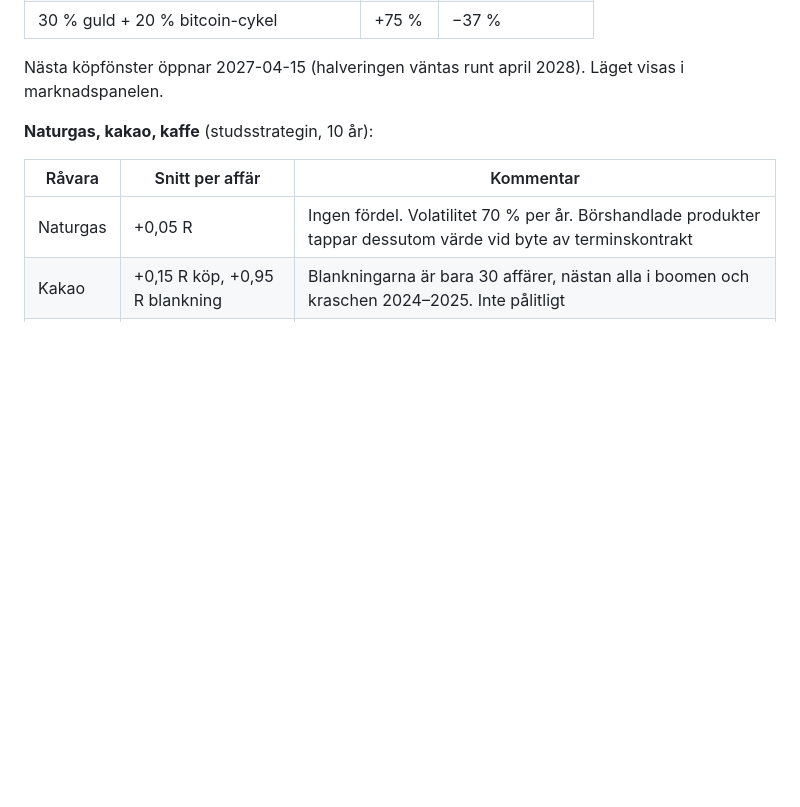
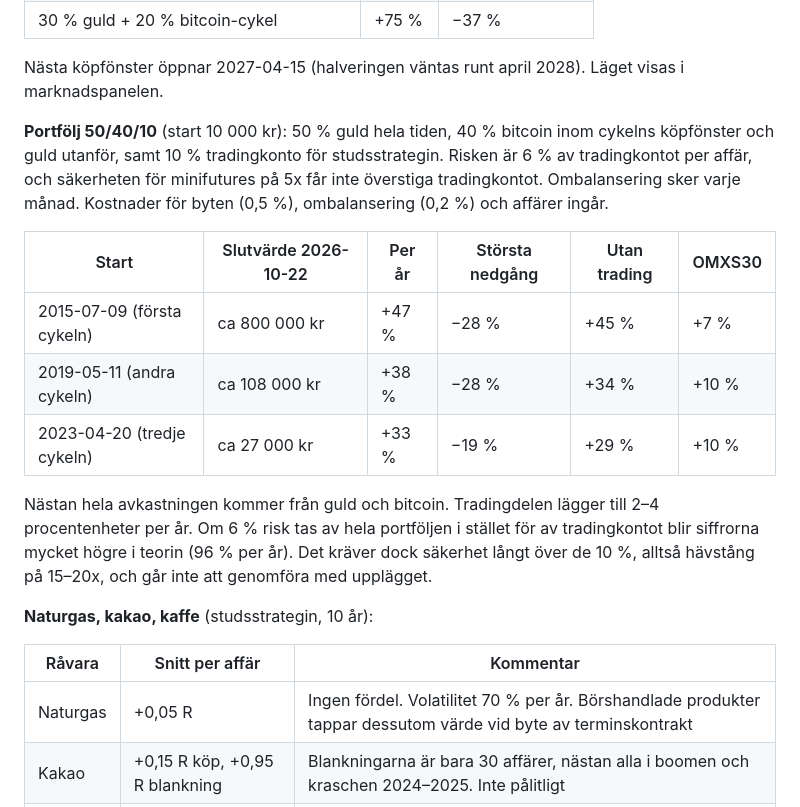
Before and after one commit to EnCodecwtf/omx-analys, a Markdown page: README.md, the part around the change. GitHub-like rendering; blank space fills up the shorter version.

Commit message:
README: test av portfölj med 50 % guld, 40 % bitcoin-cykel och 10 % trading
Co-Authored-By: Claude Opus 5.5 <noreply@anthropic.com>
Claude-Session: https://claude.ai/code/session_01Euj93ZzpSSbQBtTzRwizxv

```diff
--- a/README.md
+++ b/README.md
@@ -135,6 +135,20 @@ exakt datum. I portföljen gav cykeln:
 | 30 % guld + 20 % bitcoin-cykel | +75 % | −37 % |
 
 Nästa köpfönster öppnar 2027-04-15 (halveringen väntas runt april 2028). Läget visas i marknadspanelen.
+
+**Portfölj 50/40/10** (start 10 000 kr): 50 % guld hela tiden, 40 % bitcoin inom cykelns köpfönster och guld utanför, samt
+10 % tradingkonto för studsstrategin. Risken är 6 % av tradingkontot per affär, och säkerheten för minifutures på 5x får inte
+överstiga tradingkontot. Ombalansering sker varje månad. Kostnader för byten (0,5 %), ombalansering (0,2 %) och affärer ingår.
+
+| Start | Slutvärde 2026-10-22 | Per år | Största nedgång | Utan trading | OMXS30 |
+|---|---|---|---|---|---|
+| 2015-07-09 (första cykeln) | ca 800 000 kr | +47 % | −28 % | +45 % | +7 % |
+| 2019-05-11 (andra cykeln) | ca 108 000 kr | +38 % | −28 % | +34 % | +10 % |
+| 2023-04-20 (tredje cykeln) | ca 27 000 kr | +33 % | −19 % | +29 % | +10 % |
+
+Nästan hela avkastningen kommer från guld och bitcoin. Tradingdelen lägger till 2–4 procentenheter per år. Om 6 % risk tas av
+hela portföljen i stället för av tradingkontot blir siffrorna mycket högre i teorin (96 % per år). Det kräver dock säkerhet
+långt över de 10 %, alltså hävstång på 15–20x, och går inte att genomföra med upplägget.
 
 **Naturgas, kakao, kaffe** (studsstrategin, 10 år):
 
```
